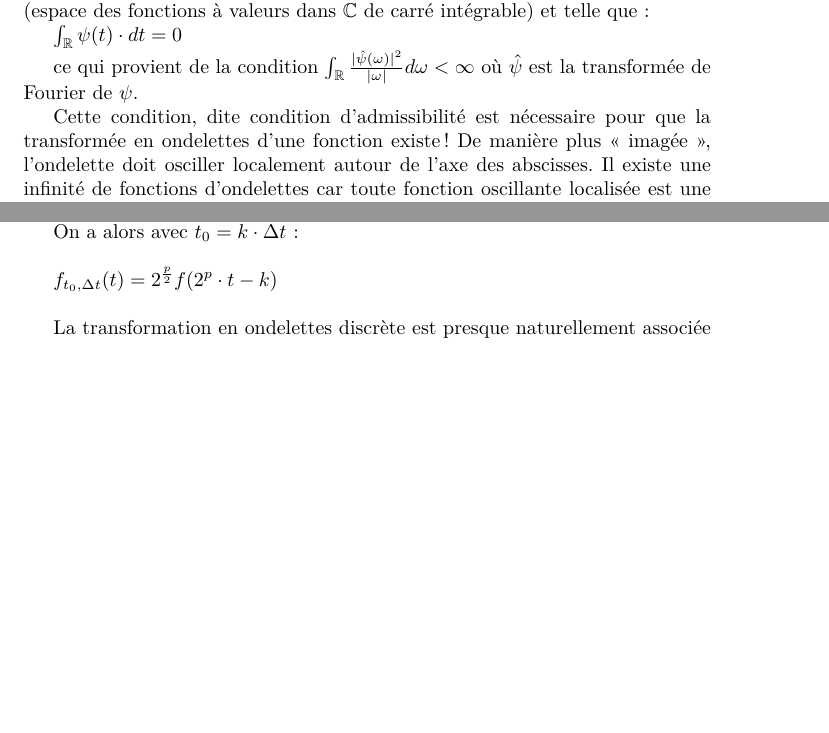
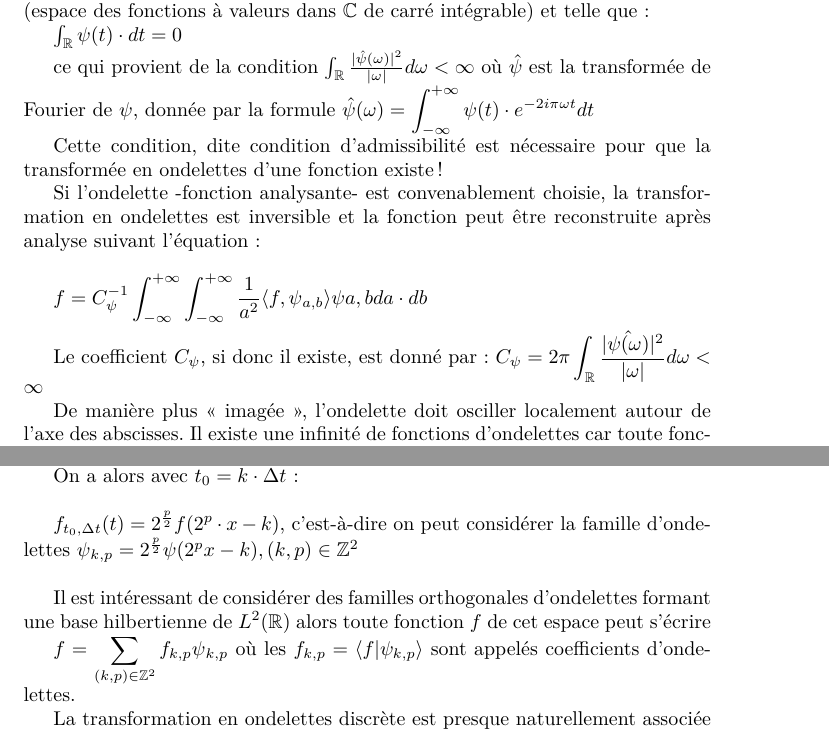
Before and after one commit to gaetanbahl/TIPE2013-2014, a LaTeX document (ondelettes.tex): two parts of pages 3 and 6 of 16, joined at a grey line, cut so that both start at the same text, the shorter picture padded with empty space. Compiled offline with pdfLaTeX.

Commit message:
Update ondelettes.tex
ajouts dans l'introduction et dans la partie 2.2

```diff
--- a/ondelettes.tex
+++ b/ondelettes.tex
@@ -7,7 +7,6 @@
 \usepackage{amssymb}
 \usepackage{amsmath}
 \usepackage{listings}
-\usepackage{comment}
 \usepackage{mathtools}
 
 \title{TIPE: Introduction à la théorie des ondelettes}
@@ -41,9 +40,18 @@ Plus formellement, pour le cas d’une ondelette-mère (celle que l’on va pouv
 
 $\int_{\mathbb{R}}\psi{}(t)\cdot{}dt = 0$
 
-ce qui provient de la condition $\int_{\mathbb{R}} \frac{|\hat{\psi}(\omega)|^2}{|\omega|}d\omega < \infty$ où $\hat{\psi}$ est la transformée de Fourier de $\psi$.
+ce qui provient de la condition $\int_{\mathbb{R}} \frac{|\hat{\psi}(\omega)|^2}{|\omega|}d\omega < \infty$ où $\hat{\psi}$ est la transformée de Fourier de $\psi$, donnée par la formule $\displaystyle \hat{\psi}(\omega)= \int_{-\infty}^{+\infty}\psi{}(t)\cdot{}e^{-2i\pi\omega{}t}dt$
 
 Cette condition, dite condition d’admissibilité est nécessaire pour que la transformée en ondelettes d’une fonction existe !
+
+Si l'ondelette -fonction analysante- est convenablement choisie, la transformation en ondelettes est inversible et la fonction peut être reconstruite après analyse suivant l'équation : \\
+
+$\displaystyle f = C_{\psi}^{-1}\int_{-\infty}^{+\infty}\int_{-\infty}^{+\infty}\frac{1}{a^2}\langle{}f,\psi{}_{a,b}\rangle\psi{a,b}da\cdot{}db$ \\
+
+
+Le coefficient $C_{\psi}$, si donc il existe, est donné par : $\displaystyle C_{\psi} = 2\pi\int_{\mathbb{R}}\frac{|\hat{\psi{}(\omega)}|^2}{|\omega|}d\omega < \infty$
+
+
 De manière plus << imagée >>, l’ondelette doit osciller localement autour de l’axe des abscisses.
 Il existe une infinité de fonctions d’ondelettes car toute fonction oscillante localisée est une ondelette-mère possible.
 Différentes familles d’ondelettes peuvent être utilisées en fonction du problème à résoudre. C’est un des nombreux avantages de la transformée en ondelettes par rapport à la transformée de Fourier (qui est liée exclusivement aux fonctions sinus et cosinus) que de pouvoir choisir l’ondelette à utiliser pour l’analyse.
@@ -151,7 +159,11 @@ Une gamme d'échelles $\Delta{}t$ utilisée couramment est la gamme d'échelles
 
 On a alors avec $t_0 = k\cdot\Delta{}t$ : \\
 
-$\displaystyle f_{t_{0},\Delta{}t}(t) = 2^{\frac{p}{2}}f(2^{p}\cdot{}t - k)$ \\
+$\displaystyle f_{t_{0},\Delta{}t}(t) = 2^{\frac{p}{2}}f(2^{p}\cdot{}x - k)$, c'est-à-dire on peut considérer la famille d'ondelettes $\psi{}_{k,p} = 2^{\frac{p}{2}}\psi{}(2^{p}x - k ), (k,p) \in \mathbb{Z}^2$ \\
+
+Il est intéressant de considérer des familles orthogonales d'ondelettes formant une base hilbertienne de $L^2(\mathbb{R})$ alors toute fonction $f$ de cet espace peut s'écrire
+
+$\displaystyle f = \sum_{(k,p) \in \mathbb{Z}^2}f_{k,p}\psi{}_{k,p}$ où les $f_{k,p} = \langle{}f|\psi_{k,p}\rangle$ sont appelés coefficients d'ondelettes.
 
 La transformation en ondelettes discrète est presque naturellement associée à des algorithmes plus efficaces et plus rapides que des algorithmes du type FFT qui utilisent la transformée de Fourier.
 
```
Also changed, not shown: ondelettes.tex (14 more changed lines).
